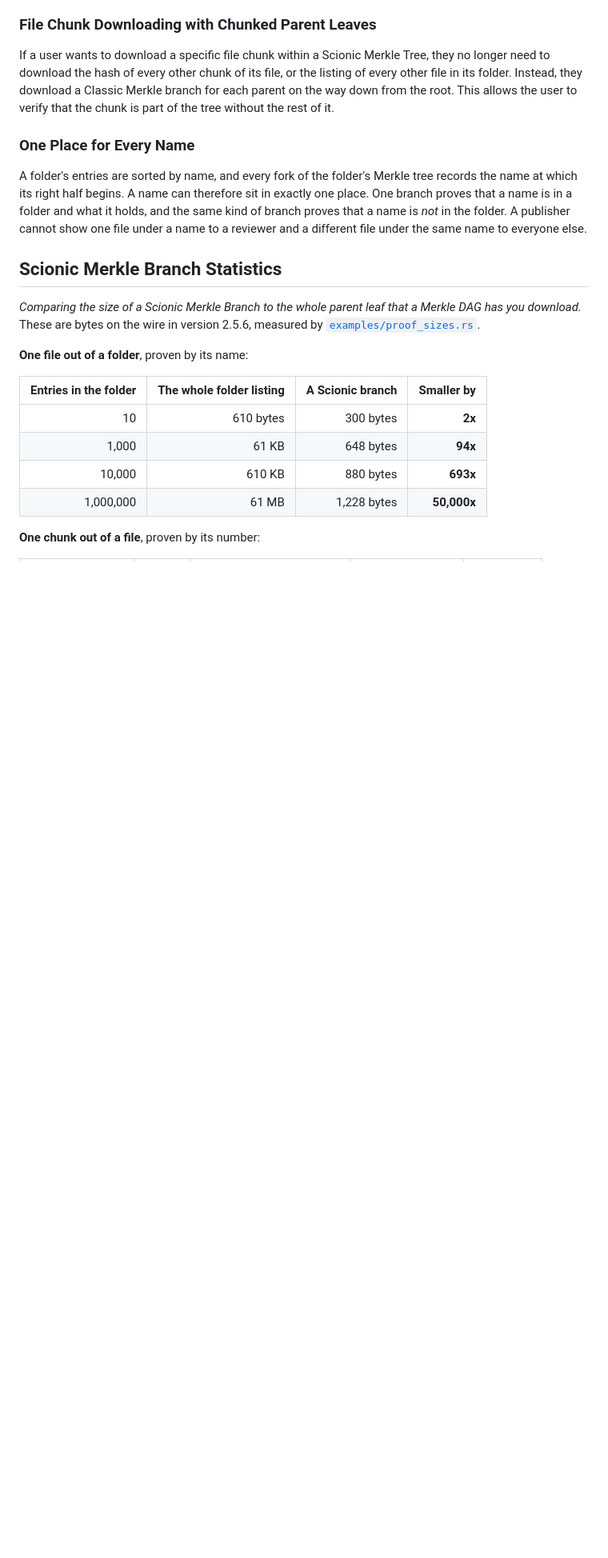
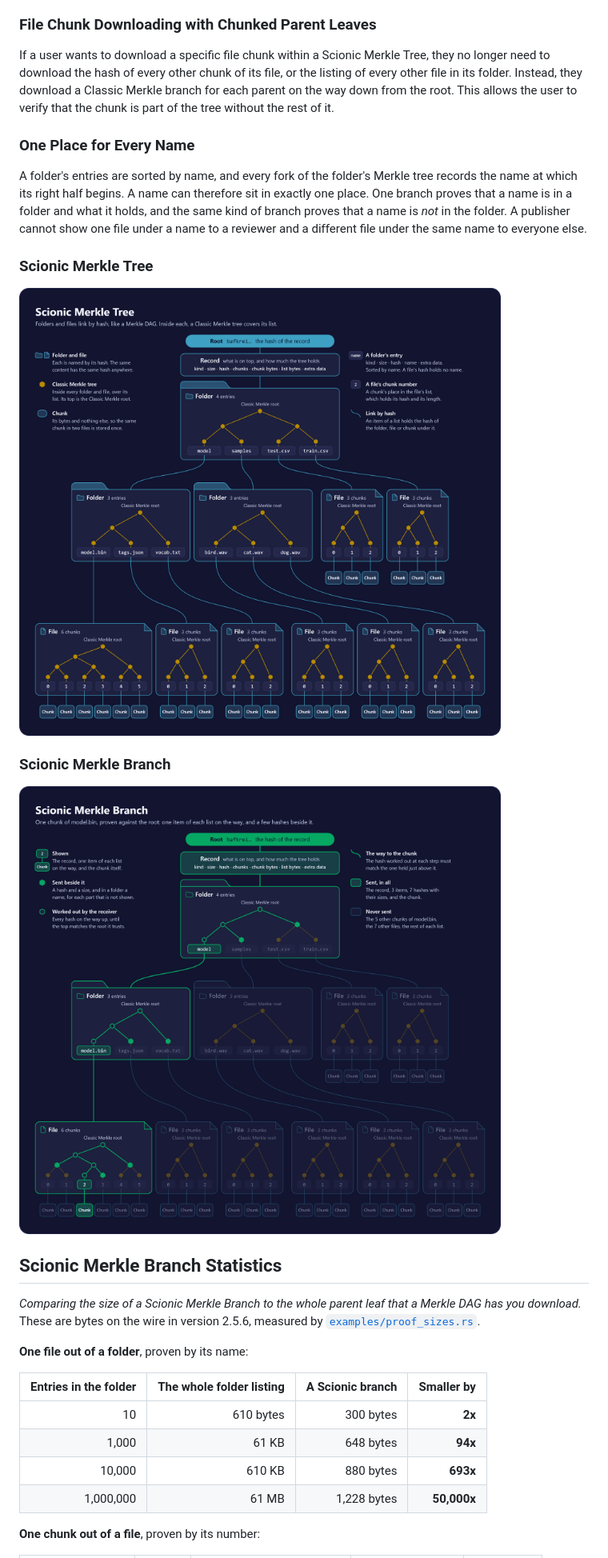
Before and after one commit to HORNET-Storage/Scionic-MerkleTree-Rust, a Markdown page: README.md, the part around one of its changes. Shown at 80% size. GitHub-like rendering; pictures changed too: docs/pictures/scionic-merkle-branch.png (added), docs/pictures/scionic-merkle-tree.png (added); blank space fills up the shorter version.

```diff
--- a/README.md
+++ b/README.md
@@ -114,6 +116,14 @@ If a user wants to download a specific file chunk within a Scionic Merkle Tree,
 ### One Place for Every Name
 
 A folder's entries are sorted by name, and every fork of the folder's Merkle tree records the name at which its right half begins. A name can therefore sit in exactly one place. One branch proves that a name is in a folder and what it holds, and the same kind of branch proves that a name is *not* in the folder. A publisher cannot show one file under a name to a reviewer and a different file under the same name to everyone else.
+
+### Scionic Merkle Tree
+
+![Scionic Merkle Tree: the root is the hash of the record, which names the folder on top. Each folder lists its entries by name and each file lists its chunks by number, and a Classic Merkle tree inside each one covers its list.](docs/pictures/scionic-merkle-tree.png)
+
+### Scionic Merkle Branch
+
+![Scionic Merkle Branch: one chunk of a file, proven against the root. Each folder and file on the way shows one item of its list with a few hashes beside it, and the rest of the tree is never sent.](docs/pictures/scionic-merkle-branch.png)
 
 ## Scionic Merkle Branch Statistics
 
```
Also changed, not shown: other parts of README.md (+2 -0 lines), docs/pictures/README.md (added, +13 -0 lines), docs/pictures/merklized-forms.png (added), 1 other file.
